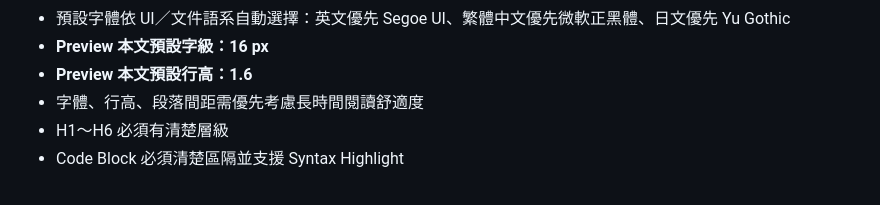
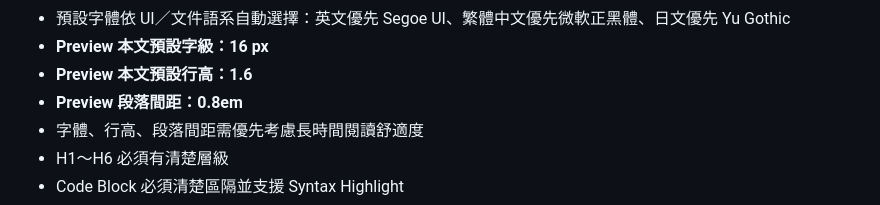
Before and after one commit to tls0912/ToolKeeper, a Markdown page: docs/products/001_MarkPad.md, the part around the change. Drawn GitHub-style.

Commit message:
docs: set MarkPad preview paragraph spacing to 0.8em

```diff
--- a/docs/products/001_MarkPad.md
+++ b/docs/products/001_MarkPad.md
@@ -357,6 +357,7 @@ Preview Mode 是 MarkPad 的預設模式，也是產品第一印象的核心。
 - 預設字體依 UI／文件語系自動選擇：英文優先 Segoe UI、繁體中文優先微軟正黑體、日文優先 Yu Gothic
 - **Preview 本文預設字級：16 px**
 - **Preview 本文預設行高：1.6**
+- **Preview 段落間距：0.8em**
 - 字體、行高、段落間距需優先考慮長時間閱讀舒適度
 - H1～H6 必須有清楚層級
 - Code Block 必須清楚區隔並支援 Syntax Highlight
```
